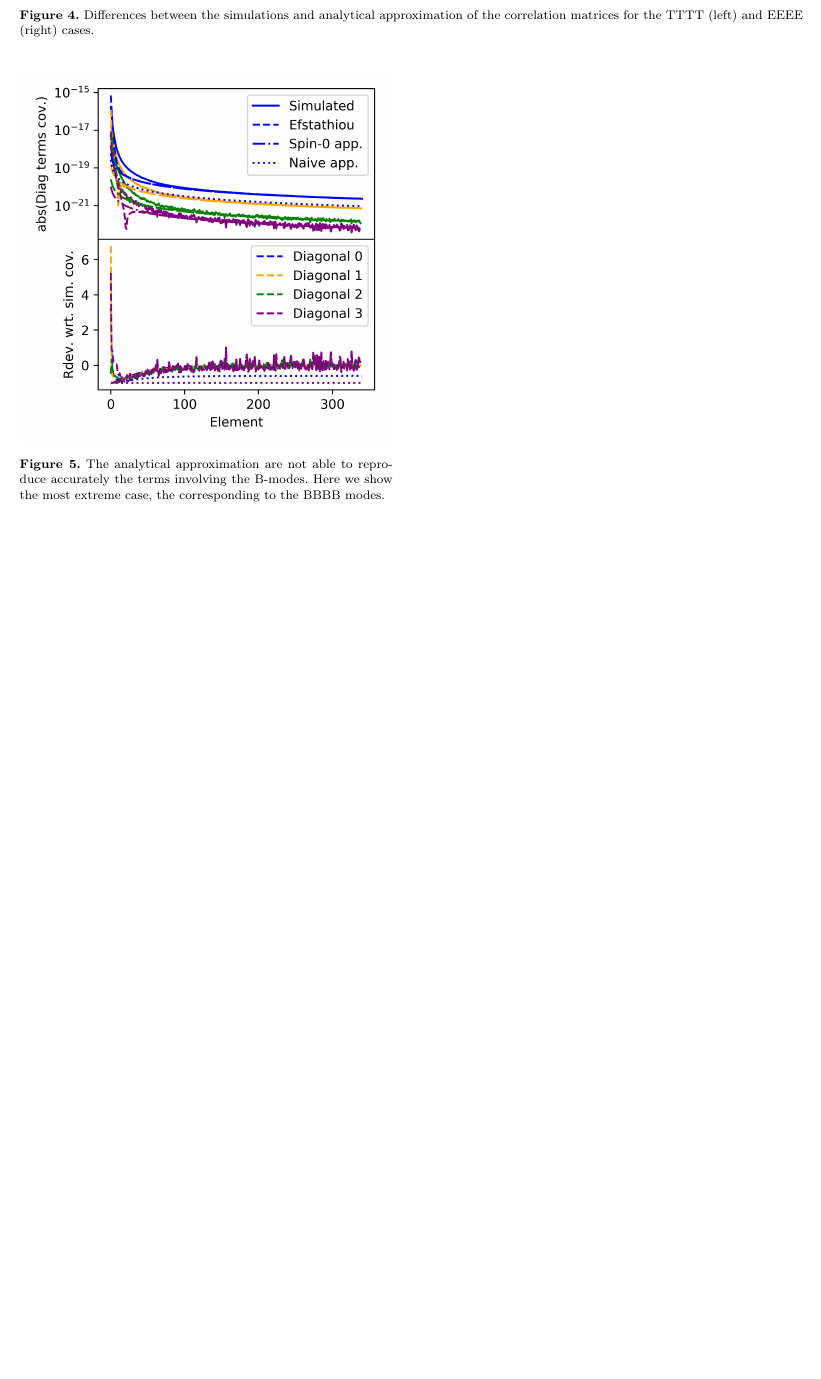
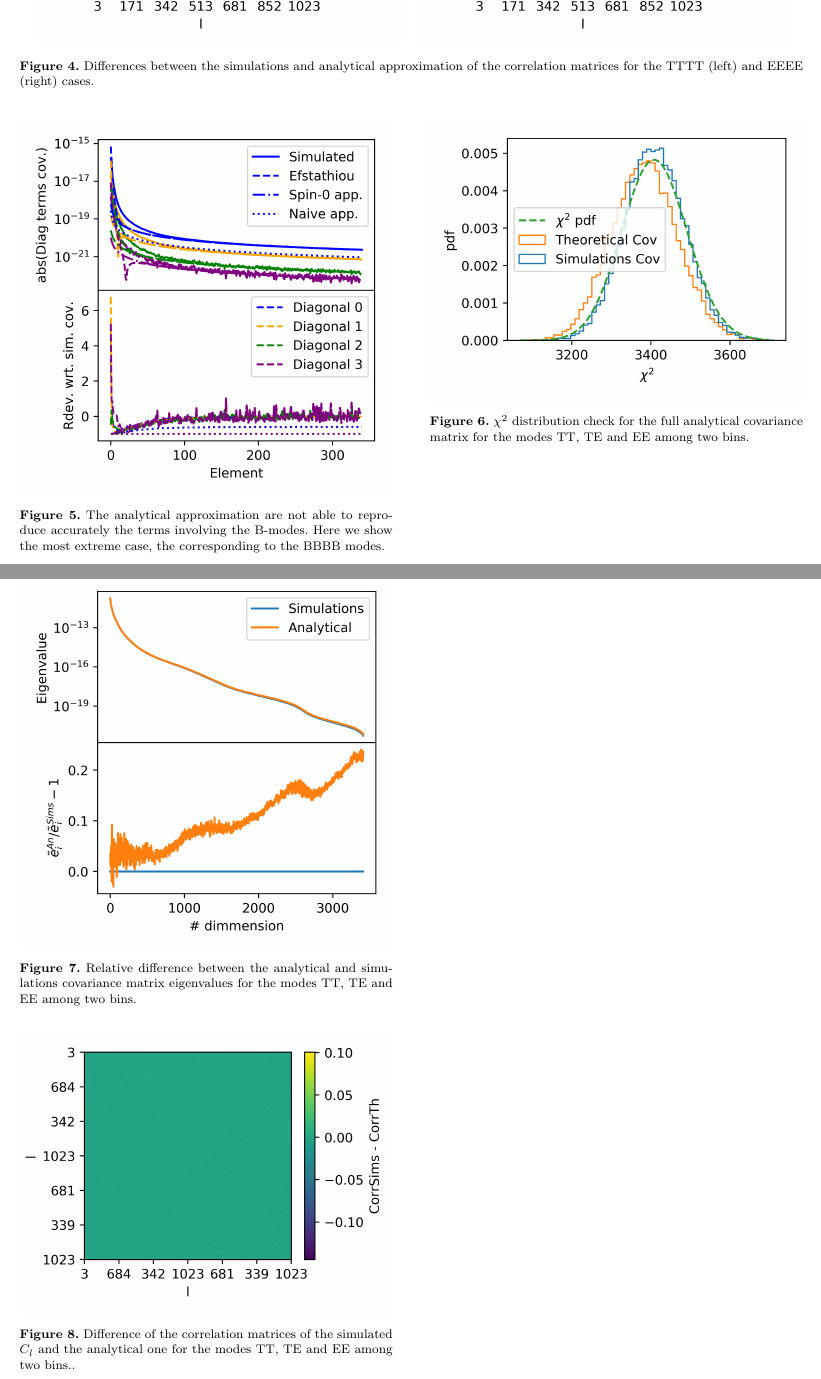
Before and after one commit to damonge/PCLCovariance, a LaTeX paper (draft/paper.tex): part of page 5 of 5 before the commit and two parts of pages 5 and 6 of 6 after it, the two joined at a grey line, cut so that both start at the same text, the shorter picture padded with empty space. Compiled offline with pdfLaTeX; a LaTeX package or settings file that is missing is left out.

Commit message:
added paragraph about the full 2-bins cov

```diff
--- a/draft/paper.tex
+++ b/draft/paper.tex
@@ -209,3 +216,28 @@ diagonal elements.
+\begin{figure} %[htb]
+  \centering
+  \includegraphics[width=\columnwidth]{./figures/run_sph_2b_same_mask_Efstathiou_TTTEEE_Full_chi2.png}
+  \caption{$\chi^2$ distribution check for the full analytical covariance
+    matrix for the modes TT, TE and EE among two bins.}
+  \label{fig:TTTEEE_chi2}
+\end{figure}
+
+\begin{figure} %[htb]
+  \centering
+  \includegraphics[width=\columnwidth]{./figures/run_sph_2b_same_mask_Efstathiou_TTTEEE_Full_reldev_eigval.png}
+  \caption{Relative difference between the analytical and simulations
+    covariance matrix eigenvalues for the modes TT, TE and EE among two bins.}
+  \label{fig:TTTEEE_eigv}
+\end{figure}
+
+\begin{figure} %[htb]
+  \centering
+  \includegraphics[width=\columnwidth]{./figures/run_sph_2b_same_mask_Efstathiou_TTTEEE_Full_correlation_difference.png}
+  \caption{Difference of the correlation matrices of the simulated $\cl$ and
+    the analytical one for the modes TT, TE and EE among two bins..}
+  \label{fig:TTTEEE_corr}
+\end{figure}
+
+
 
 % The resulting power spectra was then used to generate a map of the sky and
 % two random fields (one of spin-0 and other of spin-2), in turn. Their
```
Also changed, not shown: draft/figures/run_sph_2b_same_mask_Efstathiou_TTTEEE_Full_chi2.png (added), draft/figures/run_sph_2b_same_mask_Efstathiou_TTTEEE_Full_correlation_difference.png (added), draft/figures/run_sph_2b_same_mask_Efstathiou_TTTEEE_Full_reldev_eigval.png (added), draft/paper.tex (7 more changed lines).
